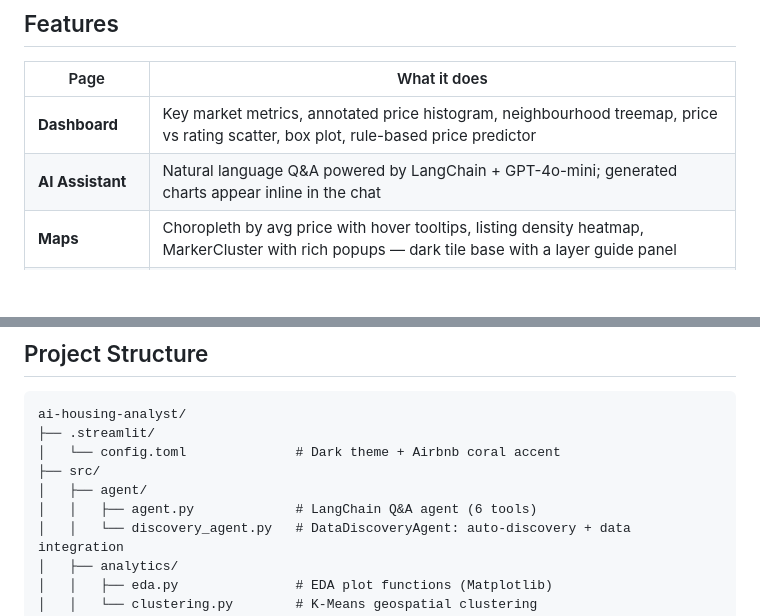
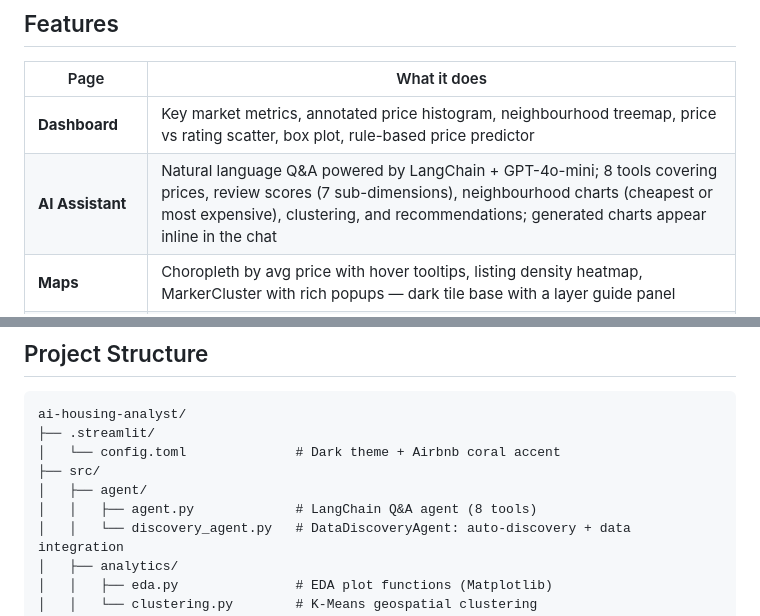
Before and after one commit to sabrinapribadi/ai-housing-analyst, a Markdown page: README.md, 2 parts joined by grey strips. Drawn GitHub-style; blank space fills up the shorter version.

```diff
--- a/README.md
+++ b/README.md
@@ -7,7 +7,7 @@ An end-to-end data analytics and AI platform for exploring the Tokyo Airbnb mark
 | Page | What it does |
 |------|-------------|
 | **Dashboard** | Key market metrics, annotated price histogram, neighbourhood treemap, price vs rating scatter, box plot, rule-based price predictor |
-| **AI Assistant** | Natural language Q&A powered by LangChain + GPT-4o-mini; generated charts appear inline in the chat |
+| **AI Assistant** | Natural language Q&A powered by LangChain + GPT-4o-mini; 8 tools covering prices, review scores (7 sub-dimensions), neighbourhood charts (cheapest or most expensive), clustering, and recommendations; generated charts appear inline in the chat |
 | **Maps** | Choropleth by avg price with hover tooltips, listing density heatmap, MarkerCluster with rich popups — dark tile base with a layer guide panel |
 | **Sentiment Analysis** | TextBlob scoring on up to 100,000 reviews per filter (cached); Most Positive / Most Negative tabs filter by genuine label (> 0.1 / < −0.1); inline disclaimer explains translation artefacts and mixed-sentiment scoring |
 | **Data Explorer** | Column selector, configurable row count, smart number formatting (thousands separators, smart decimals), distribution viewer, data quality chart, neighbourhood comparison |
@@ -21,7 +21,7 @@ ai-housing-analyst/
 │   └── config.toml              # Dark theme + Airbnb coral accent
 ├── src/
 │   ├── agent/
-│   │   ├── agent.py             # LangChain Q&A agent (6 tools)
+│   │   ├── agent.py             # LangChain Q&A agent (8 tools)
 │   │   └── discovery_agent.py   # DataDiscoveryAgent: auto-discovery + data integration
 │   ├── analytics/
 │   │   ├── eda.py               # EDA plot functions (Matplotlib)
```
Also changed, not shown: PRD.md (+16 -5 lines).
